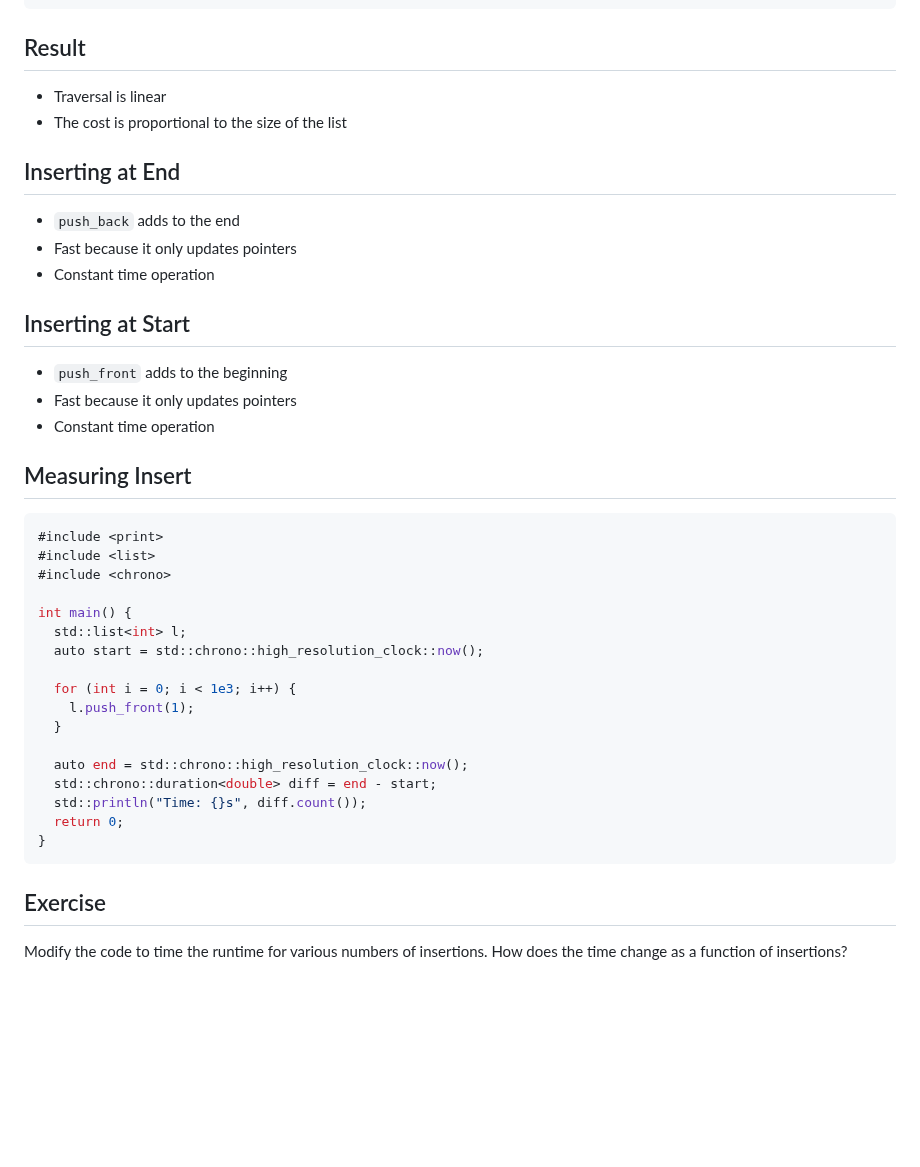
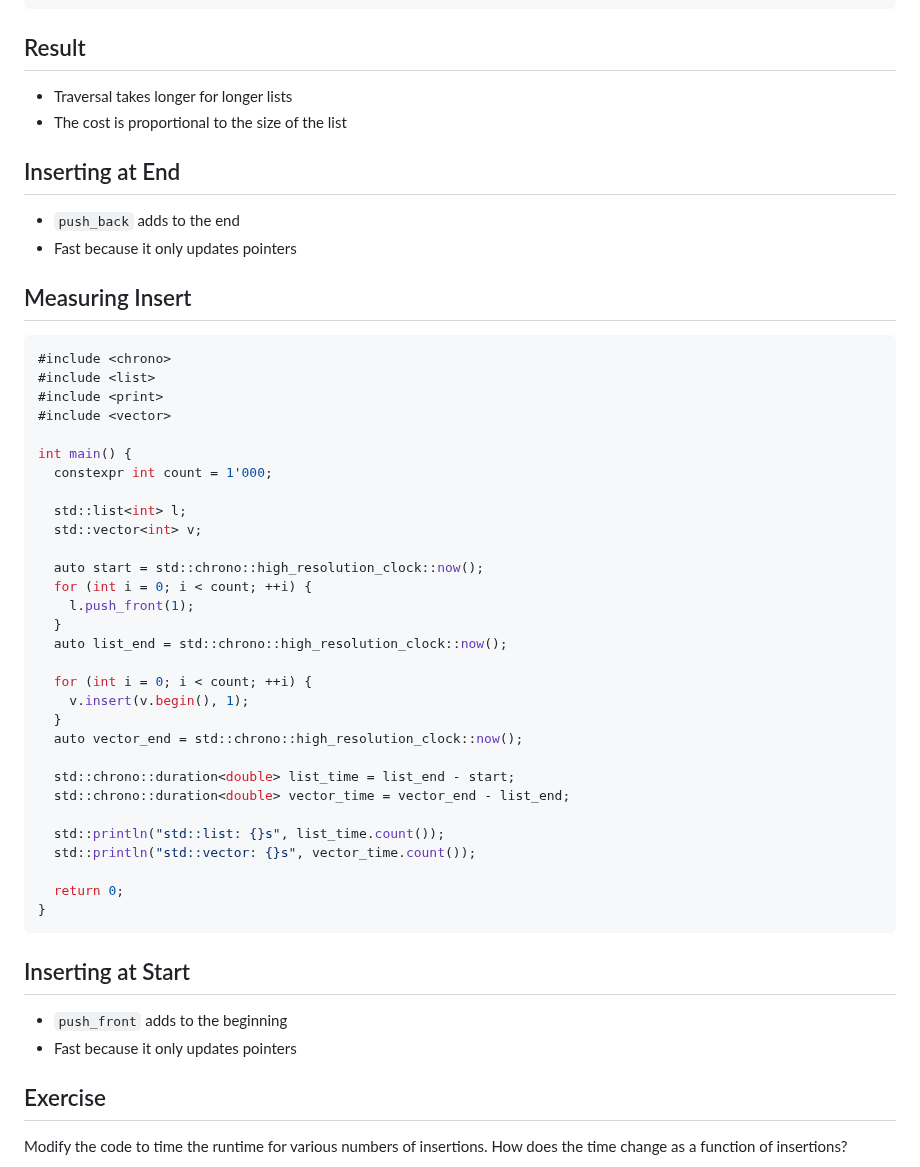
Before and after one commit to jncraton/dsa-cpsc2500, a Markdown page: lectures/14-list.md, the part around the change. GitHub-like rendering; blank space fills up the shorter version.

Commit message:
Update examples

````diff
--- a/lectures/14-list.md
+++ b/lectures/14-list.md
@@ -95,42 +95,53 @@ int main() {
 
 ## Result
 
-- Traversal is linear
+- Traversal takes longer for longer lists
 - The cost is proportional to the size of the list
 
 ## Inserting at End
 
 - `push_back` adds to the end
 - Fast because it only updates pointers
-- Constant time operation
+
+## Measuring Insert
+
+```cpp
+#include <chrono>
+#include <list>
+#include <print>
+#include <vector>
+
+int main() {
+  constexpr int count = 1'000;
+
+  std::list<int> l;
+  std::vector<int> v;
+
+  auto start = std::chrono::high_resolution_clock::now();
+  for (int i = 0; i < count; ++i) {
+    l.push_front(1);
+  }
+  auto list_end = std::chrono::high_resolution_clock::now();
+
+  for (int i = 0; i < count; ++i) {
+    v.insert(v.begin(), 1);
+  }
+  auto vector_end = std::chrono::high_resolution_clock::now();
+
+  std::chrono::duration<double> list_time = list_end - start;
+  std::chrono::duration<double> vector_time = vector_end - list_end;
+
+  std::println("std::list: {}s", list_time.count());
+  std::println("std::vector: {}s", vector_time.count());
+
+  return 0;
+}
+```
 
 ## Inserting at Start
 
 - `push_front` adds to the beginning
 - Fast because it only updates pointers
-- Constant time operation
-
-## Measuring Insert
-
-```cpp
-#include <print>
-#include <list>
-#include <chrono>
-
-int main() {
-  std::list<int> l;
-  auto start = std::chrono::high_resolution_clock::now();
-
-  for (int i = 0; i < 1e3; i++) {
-    l.push_front(1);
-  }
-
-  auto end = std::chrono::high_resolution_clock::now();
-  std::chrono::duration<double> diff = end - start;
-  std::println("Time: {}s", diff.count());
-  return 0;
-}
-```
 
 ## Exercise
 
````
